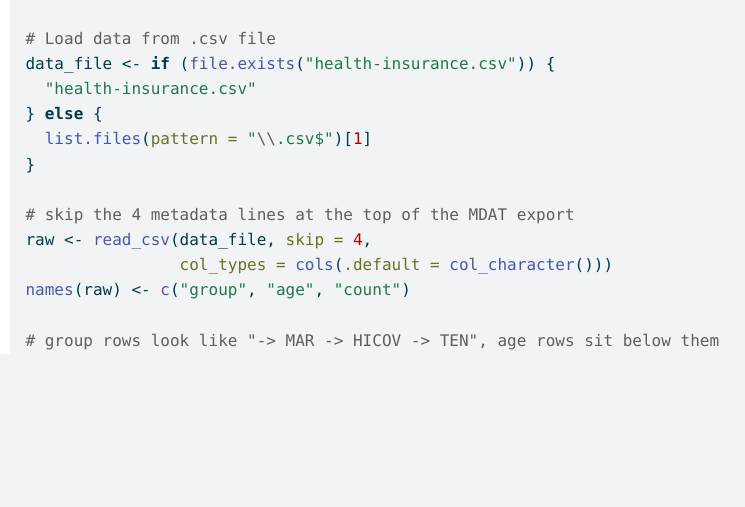
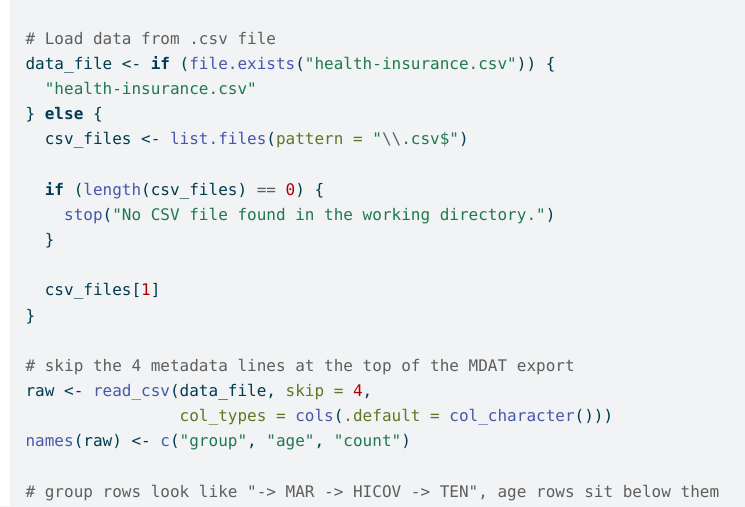
Before and after one commit to 2004Luci/EDAV, a Quarto document (p2/PSet2-ms7556.qmd): part of page 1 of 8, cut so that both start at the same text, the shorter picture padded with empty space. The pictures show the output file p2/outputs/submission/PSet2-ms7556.pdf that the author committed with the source.

Commit message:
add check

```diff
--- a/p2/PSet2-ms7556.qmd
+++ b/p2/PSet2-ms7556.qmd
@@ -22,7 +22,13 @@ library(tidyverse)
 data_file <- if (file.exists("health-insurance.csv")) {
   "health-insurance.csv"
 } else {
-  list.files(pattern = "\\.csv$")[1]
+  csv_files <- list.files(pattern = "\\.csv$")
+
+  if (length(csv_files) == 0) {
+    stop("No CSV file found in the working directory.")
+  }
+
+  csv_files[1]
 }
 
 # skip the 4 metadata lines at the top of the MDAT export
```
Also changed, not shown: p2/outputs/printout/PSet2-ms7556-printout.pdf, p2/outputs/submission/PSet2-ms7556.pdf.
